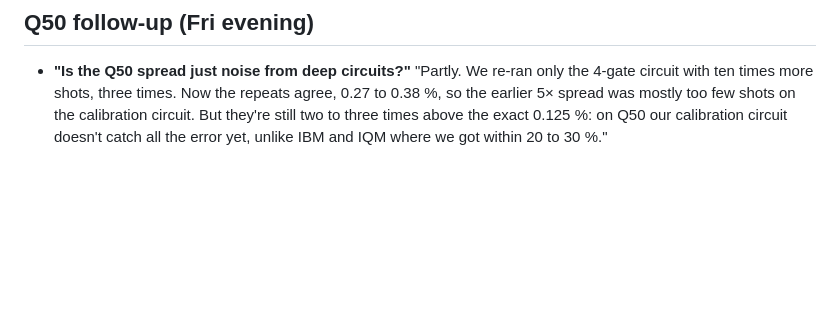
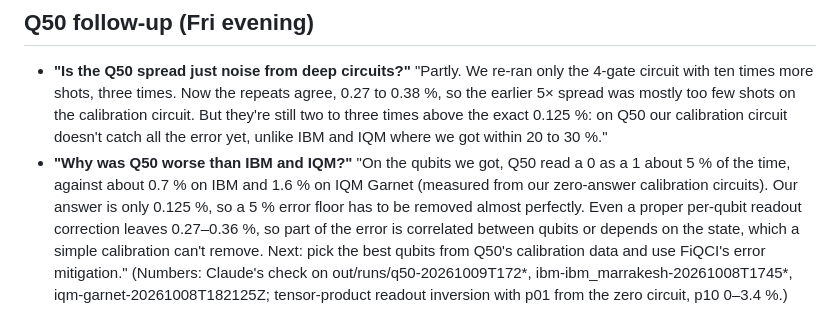
Before and after one commit to Zawaer/tulva, a Markdown page: QA.md, the part around the change. Drawn GitHub-style; blank space fills up the shorter version.

Commit message:
QA: why Q50 was worse (5 % false-1 rate vs 0.7-1.6 %; readout inversion leaves 2-3x)
Co-Authored-By: Claude Opus 5.5 <noreply@anthropic.com>

```diff
--- a/QA.md
+++ b/QA.md
@@ -349,3 +349,10 @@ too few to confirm 'triples'. Run backwards, flagged springs paid 50 % versus 8
   more shots, three times. Now the repeats agree, 0.27 to 0.38 %, so the earlier 5× spread was mostly too few
   shots on the calibration circuit. But they're still two to three times above the exact 0.125 %: on Q50 our
   calibration circuit doesn't catch all the error yet, unlike IBM and IQM where we got within 20 to 30 %."
+- **"Why was Q50 worse than IBM and IQM?"** "On the qubits we got, Q50 read a 0 as a 1 about 5 % of the time,
+  against about 0.7 % on IBM and 1.6 % on IQM Garnet (measured from our zero-answer calibration circuits). Our
+  answer is only 0.125 %, so a 5 % error floor has to be removed almost perfectly. Even a proper per-qubit readout
+  correction leaves 0.27–0.36 %, so part of the error is correlated between qubits or depends on the state, which
+  a simple calibration can't remove. Next: pick the best qubits from Q50's calibration data and use FiQCI's error
+  mitigation." (Numbers: Claude's check on out/runs/q50-20261009T172*, ibm-ibm_marrakesh-20261008T1745*,
+  iqm-garnet-20261008T182125Z; tensor-product readout inversion with p01 from the zero circuit, p10 0–3.4 %.)
```
